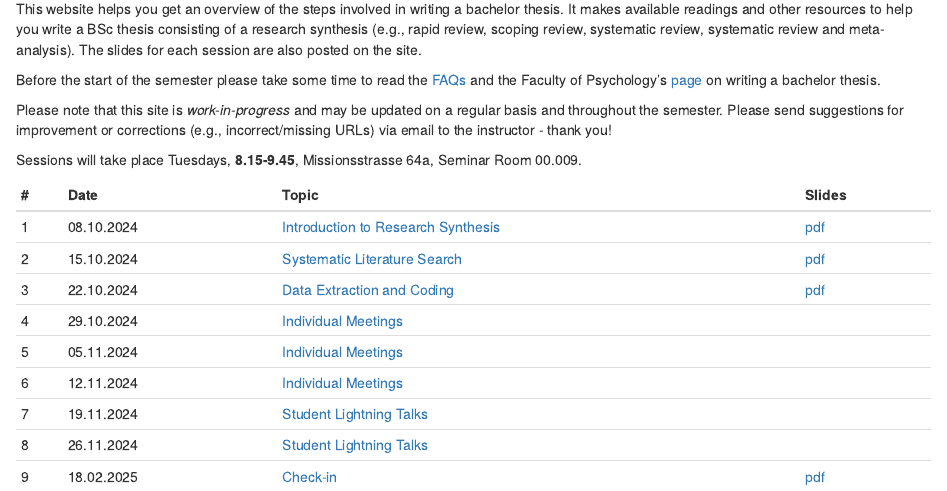
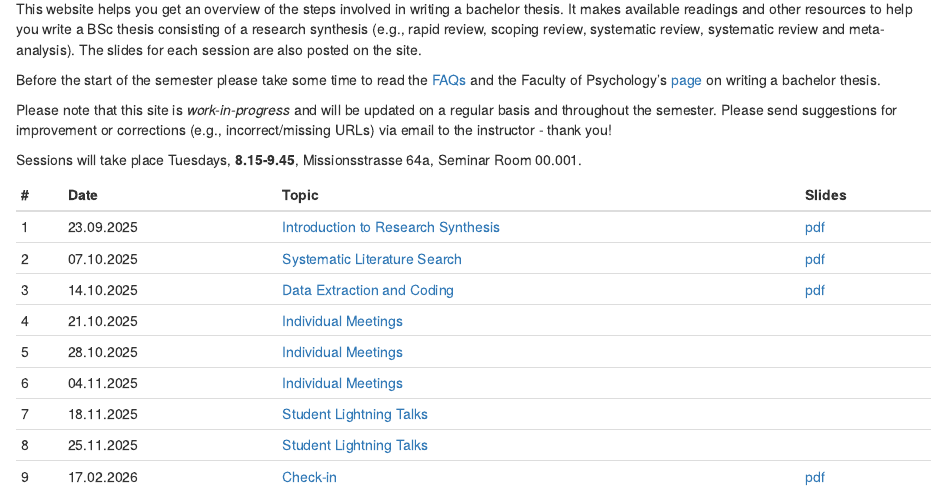
Before and after one commit to matarui/BSc_thesis_HS25, an R Markdown document (index.Rmd): the page in a window 1100 px wide, from 1350 px down. Rendered offline with R 4.5, knitr and Pandoc, with nearby package versions; drawn as R Markdown's standard HTML page in place of the format the file asks for.

Commit message:
update index

```diff
--- a/index.Rmd
+++ b/index.Rmd
@@ -31,20 +31,20 @@ This website helps you get an overview of the steps involved in writing a bachel
 
 Before the start of the semester please take some time to read the [FAQs](https://matarui.github.io/BSc_thesis/FAQ.html) and the Faculty of Psychology's [page](https://psychologie.unibas.ch/de/studium/bachelorstudium/zweites-und-drittes-studienjahr/bachelorarbeit-4190/) on writing a bachelor thesis.
 
-Please note that this site is *work-in-progress* and may be updated on a regular basis and throughout the semester. Please send suggestions for improvement or corrections (e.g., incorrect/missing URLs) via email to the instructor - thank you!
+Please note that this site is *work-in-progress* and will be updated on a regular basis and throughout the semester. Please send suggestions for improvement or corrections (e.g., incorrect/missing URLs) via email to the instructor - thank you!
 
-Sessions will take place Tuesdays, **8.15-9.45**, Missionsstrasse 64a, Seminar Room 00.009.
+Sessions will take place Tuesdays, **8.15-9.45**, Missionsstrasse 64a, Seminar Room 00.001.
 
 ::: l-body
 | # | Date     | Topic                         | Slides |
 |---| -------------|-------------------------------|--------|
-| 1 | 08.10.2024 | [Introduction to Research Synthesis](session1.html) | [pdf](slides/BachelorCDS_session1.pdf) |
-| 2 | 15.10.2024 | [Systematic Literature Search](session2.html) | [pdf](slides/BachelorCDS_session2.pdf) |
-| 3 | 22.10.2024 | [Data Extraction and Coding](session3.html) | [pdf](slides/BachelorCDS_session3.pdf) |
-| 4 | 29.10.2024 | [Individual Meetings](session4.html) |  |
-| 5 | 05.11.2024 | [Individual Meetings](session4.html) |  |
-| 6 | 12.11.2024 | [Individual Meetings](session4.html) |  |
-| 7 | 19.11.2024 | [Student Lightning Talks](session5.html) |  |
-| 8 | 26.11.2024 | [Student Lightning Talks](session5.html) |  |
-| 9 | 18.02.2025 | [Check-in](index.html) | [pdf](slides/BachelorCDS_session4.pdf) |
+| 1 | 23.09.2025 | [Introduction to Research Synthesis](session1.html) | [pdf](slides/BachelorCDS_session1.pdf) |
+| 2 | 07.10.2025 | [Systematic Literature Search](session2.html) | [pdf](slides/BachelorCDS_session2.pdf) |
+| 3 | 14.10.2025 | [Data Extraction and Coding](session3.html) | [pdf](slides/BachelorCDS_session3.pdf) |
+| 4 | 21.10.2025 | [Individual Meetings](session4.html) |  |
+| 5 | 28.10.2025 | [Individual Meetings](session4.html) |  |
+| 6 | 04.11.2025 | [Individual Meetings](session4.html) |  |
+| 7 | 18.11.2025 | [Student Lightning Talks](session5.html) |  |
+| 8 | 25.11.2025 | [Student Lightning Talks](session5.html) |  |
+| 9 | 17.02.2026 | [Check-in](index.html) | [pdf](slides/BachelorCDS_session4.pdf) |
 :::
```
Also changed, not shown: docs/search.json, 1 other file.
